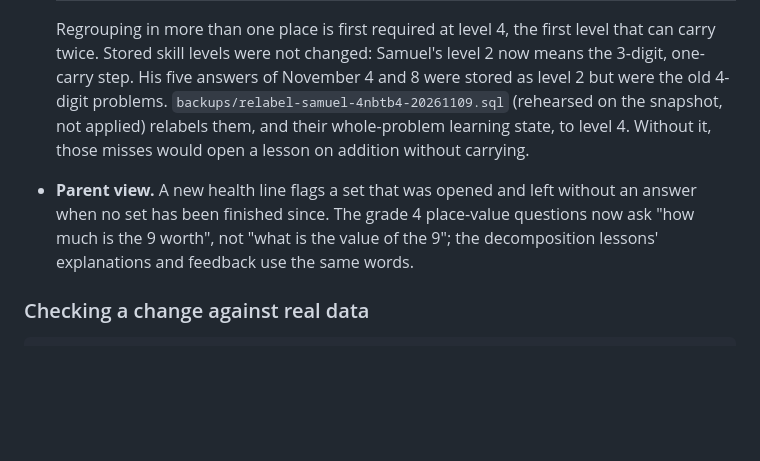
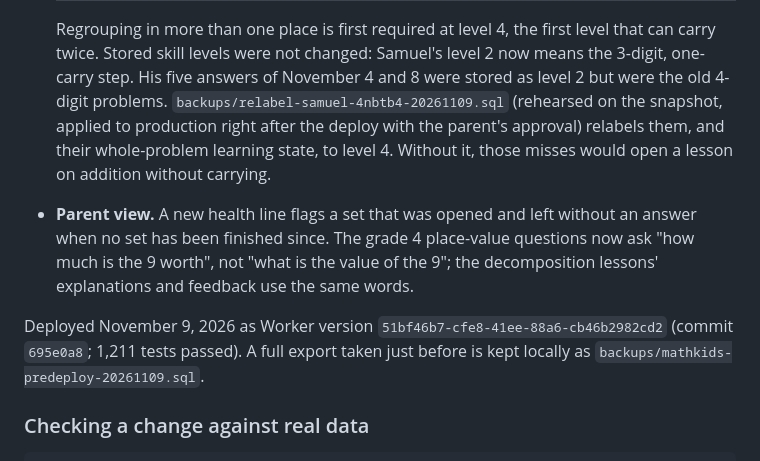
Before and after one commit to seidleroni/NewtonMACurriculumTester, a Markdown page: LEARNING.md, the part around the change. Drawn GitHub-style; blank space fills up the shorter version.

Commit message:
Record the November 9 deploy and Samuel's level relabel
Co-Authored-By: Claude Fable 5.2 <noreply@anthropic.com>
Claude-Session: https://claude.ai/code/session_019dXgqYS2VHXQ4Z7PUXoLKA

```diff
--- a/LEARNING.md
+++ b/LEARNING.md
@@ -155,12 +155,17 @@ first three answers at that level were all carrying errors.
   carry twice. Stored skill levels were not changed: Samuel's level 2 now means the 3-digit,
   one-carry step. His five answers of November 4 and 8 were stored as level 2 but were the
   old 4-digit problems. `backups/relabel-samuel-4nbtb4-20261109.sql` (rehearsed on the
-  snapshot, not applied) relabels them, and their whole-problem learning state, to level 4.
-  Without it, those misses would open a lesson on addition without carrying.
+  snapshot, applied to production right after the deploy with the parent's approval)
+  relabels them, and their whole-problem learning state, to level 4. Without it, those
+  misses would open a lesson on addition without carrying.
 - **Parent view.** A new health line flags a set that was opened and left without an answer
   when no set has been finished since. The grade 4 place-value questions now ask "how much is
   the 9 worth", not "what is the value of the 9"; the decomposition lessons' explanations
   and feedback use the same words.
+
+Deployed November 9, 2026 as Worker version `51bf46b7-cfe8-41ee-88a6-cb46b2982cd2`
+(commit `695e0a8`; 1,211 tests passed). A full export taken just before is kept locally as
+`backups/mathkids-predeploy-20261109.sql`.
 
 ### Checking a change against real data
 
```
